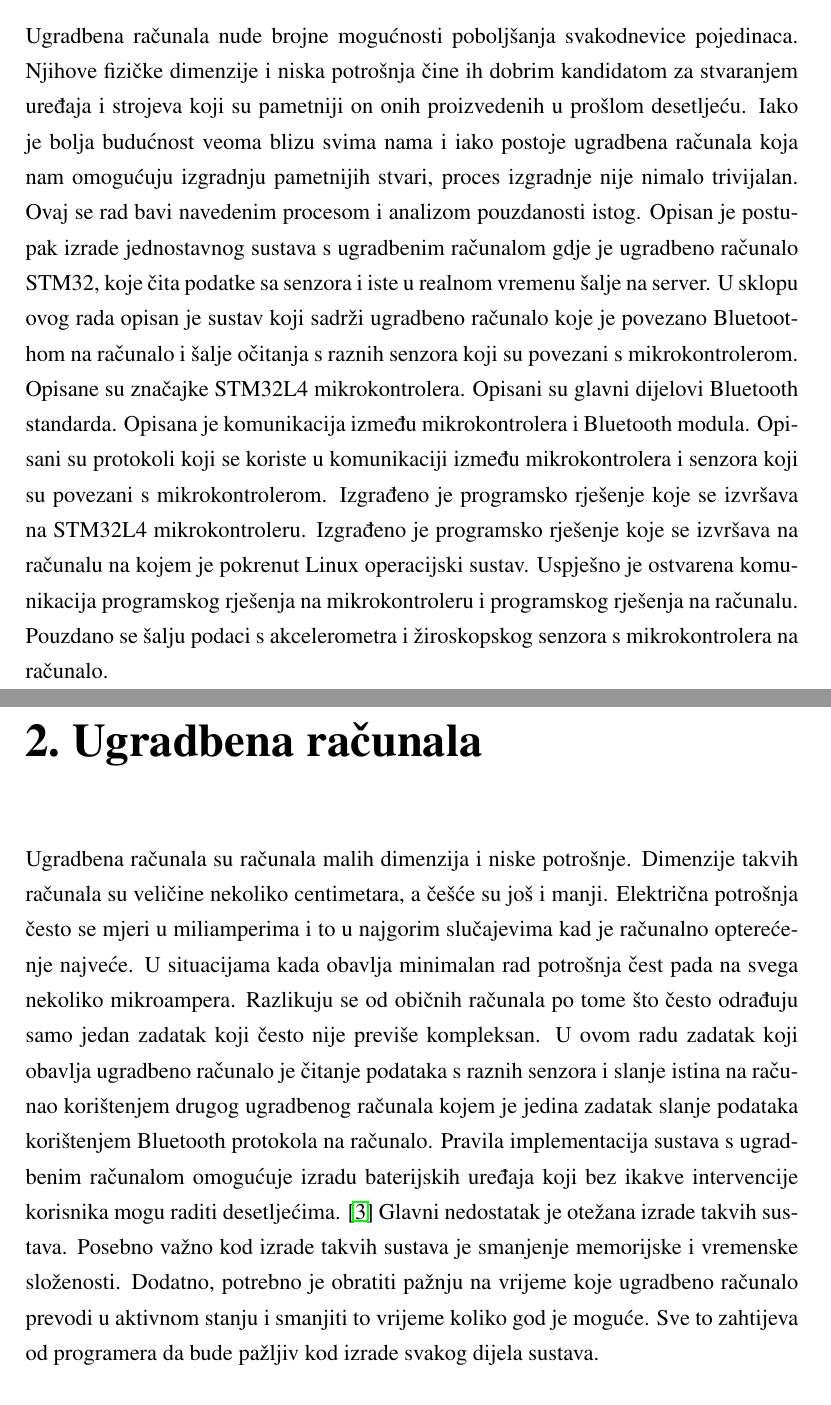
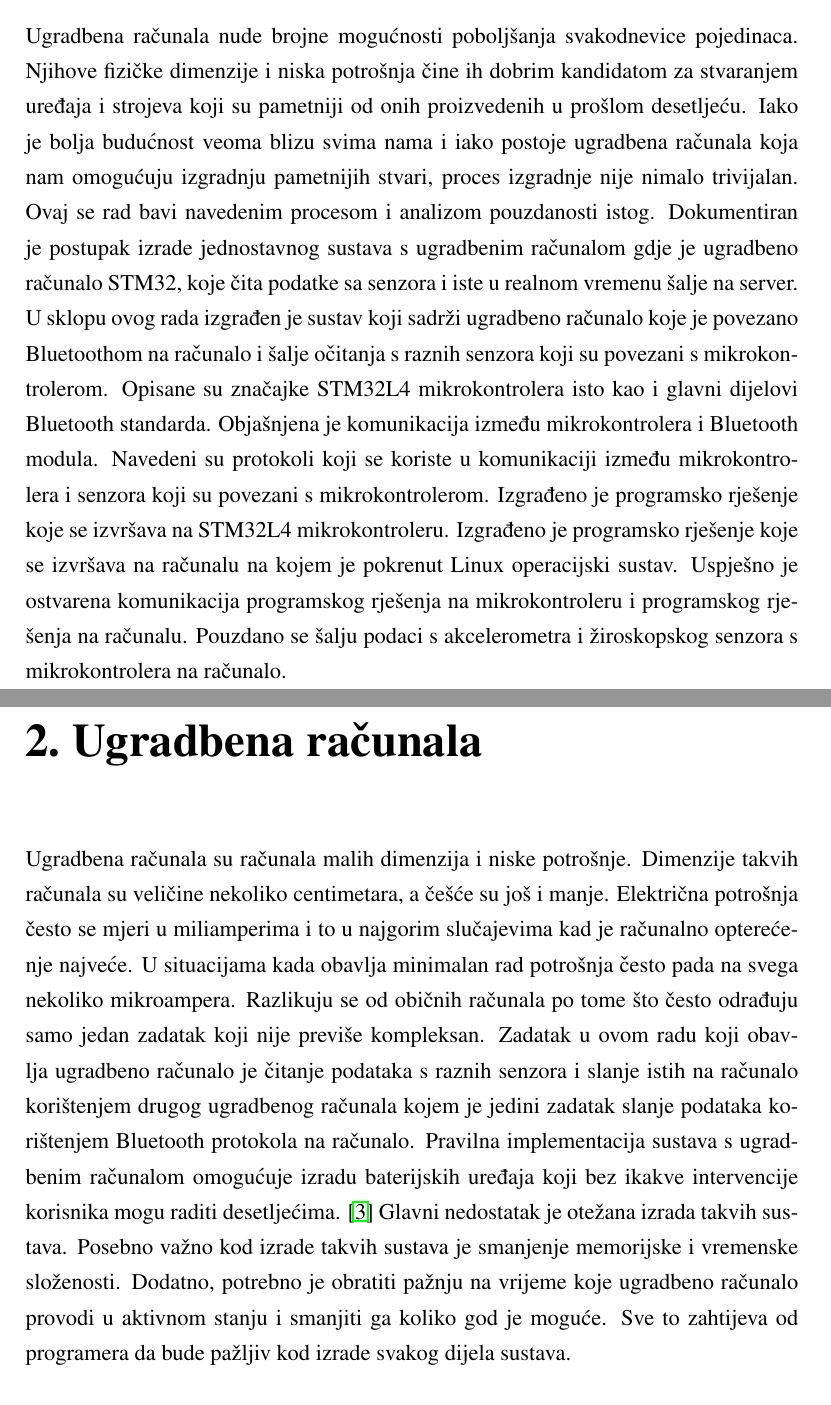
Before and after one commit to branc116/diplomski, a LaTeX thesis (docs/diplomski.tex): two parts of pages 5 and 6 of 35, joined at a grey line, cut so that both start at the same text. Compiled offline with pdfLaTeX.

Commit message:
Fixed part of the mistakes as made clear by Lanchy.

```diff
--- a/docs/diplomski.tex
+++ b/docs/diplomski.tex
@@ -55,30 +55,29 @@
 
 \chapter{Uvod}
 Ugradbena računala nude brojne mogućnosti poboljšanja svakodnevice pojedinaca.
-Njihove fizičke dimenzije i niska potrošnja čine ih dobrim kandidatom za stvaranjem uređaja i strojeva koji su pametniji on onih proizvedenih u prošlom desetljeću.
+Njihove fizičke dimenzije i niska potrošnja čine ih dobrim kandidatom za stvaranjem uređaja i strojeva koji su pametniji od onih proizvedenih u prošlom desetljeću.
 Iako je bolja budućnost veoma blizu svima nama i iako postoje ugradbena računala koja nam omogućuju izgradnju pametnijih stvari, proces izgradnje nije nimalo trivijalan.
 Ovaj se rad bavi navedenim procesom i analizom pouzdanosti istog.
-Opisan je postupak izrade jednostavnog sustava s ugradbenim računalom gdje je ugradbeno računalo STM32, koje čita podatke sa senzora i iste u realnom vremenu šalje na server.
-U sklopu ovog rada opisan je sustav koji sadrži ugradbeno računalo koje je povezano Bluetoothom na računalo i šalje očitanja s raznih senzora koji su povezani s mikrokontrolerom.
-Opisane su značajke STM32L4 mikrokontrolera.
-Opisani su glavni dijelovi Bluetooth standarda.
-Opisana je komunikacija između mikrokontrolera i Bluetooth modula.
-Opisani su protokoli koji se koriste u komunikaciji između mikrokontrolera i senzora koji su povezani s mikrokontrolerom.
+Dokumentiran je postupak izrade jednostavnog sustava s ugradbenim računalom gdje je ugradbeno računalo STM32, koje čita podatke sa senzora i iste u realnom vremenu šalje na server.
+U sklopu ovog rada izgrađen je sustav koji sadrži ugradbeno računalo koje je povezano Bluetoothom na računalo i šalje očitanja s raznih senzora koji su povezani s mikrokontrolerom.
+Opisane su značajke STM32L4 mikrokontrolera isto kao i glavni dijelovi Bluetooth standarda.
+Objašnjena je komunikacija između mikrokontrolera i Bluetooth modula.
+Navedeni su protokoli koji se koriste u komunikaciji između mikrokontrolera i senzora koji su povezani s mikrokontrolerom.
 Izgrađeno je programsko rješenje koje se izvršava na STM32L4 mikrokontroleru.
 Izgrađeno je programsko rješenje koje se izvršava na računalu na kojem je pokrenut Linux operacijski sustav.
 Uspješno je ostvarena komunikacija programskog rješenja na mikrokontroleru i programskog rješenja na računalu.
 Pouzdano se šalju podaci s akcelerometra i žiroskopskog senzora s mikrokontrolera na računalo.
 
 \chapter{Ugradbena računala}
-Ugradbena računala su računala malih dimenzija i niske potrošnje. Dimenzije takvih računala su veličine nekoliko centimetara, a češće su još i manji.
+Ugradbena računala su računala malih dimenzija i niske potrošnje. Dimenzije takvih računala su veličine nekoliko centimetara, a češće su još i manje.
 Električna potrošnja često se mjeri u miliamperima i to u najgorim slučajevima kad je računalno opterećenje najveće.
-U situacijama kada obavlja minimalan rad potrošnja čest pada na svega nekoliko mikroampera.
-Razlikuju se od običnih računala po tome što često odrađuju samo jedan zadatak koji često nije previše kompleksan.
-U ovom radu zadatak koji obavlja ugradbeno računalo je čitanje podataka s raznih senzora i slanje istina na računao korištenjem drugog ugradbenog
-računala kojem je jedina zadatak slanje podataka korištenjem Bluetooth protokola na računalo.
-Pravila implementacija sustava s ugradbenim računalom omogućuje izradu baterijskih uređaja koji bez ikakve intervencije korisnika mogu raditi desetljećima. \cite{holosys}
-Glavni nedostatak je otežana izrade takvih sustava. Posebno važno kod izrade takvih sustava je smanjenje memorijske i vremenske složenosti.
-Dodatno, potrebno je obratiti pažnju na vrijeme koje ugradbeno računalo prevodi u aktivnom stanju i smanjiti to vrijeme koliko god je moguće.
+U situacijama kada obavlja minimalan rad potrošnja često pada na svega nekoliko mikroampera.
+Razlikuju se od običnih računala po tome što često odrađuju samo jedan zadatak koji nije previše kompleksan.
+Zadatak u ovom radu koji obavlja ugradbeno računalo je čitanje podataka s raznih senzora i slanje istih na računalo korištenjem drugog ugradbenog
+računala kojem je jedini zadatak slanje podataka korištenjem Bluetooth protokola na računalo.
+Pravilna implementacija sustava s ugradbenim računalom omogućuje izradu baterijskih uređaja koji bez ikakve intervencije korisnika mogu raditi desetljećima. \cite{holosys}
+Glavni nedostatak je otežana izrada takvih sustava. Posebno važno kod izrade takvih sustava je smanjenje memorijske i vremenske složenosti.
+Dodatno, potrebno je obratiti pažnju na vrijeme koje ugradbeno računalo provodi u aktivnom stanju i smanjiti ga koliko god je moguće.
 Sve to zahtijeva od programera da bude pažljiv kod izrade svakog dijela sustava.
 
 
```
